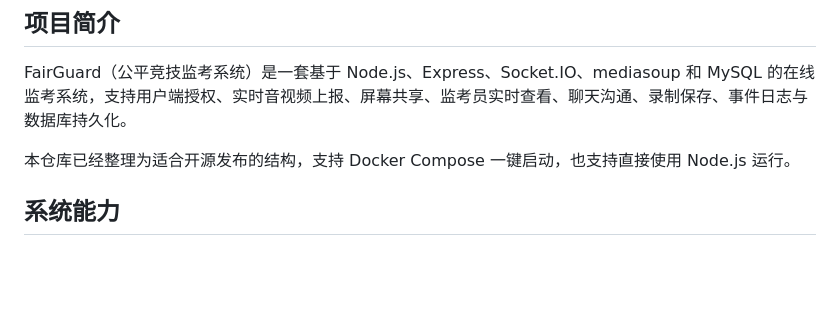
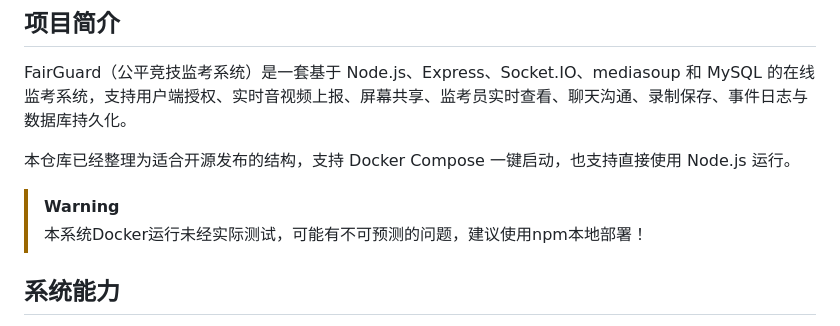
Before and after one commit to EUSRC/FairGuard, a Markdown page: README.md, the part around the change. Rendered like a GitHub page; blank space fills up the shorter version.

```diff
--- a/README.md
+++ b/README.md
@@ -10,6 +10,10 @@
 FairGuard（公平竞技监考系统）是一套基于 Node.js、Express、Socket.IO、mediasoup 和 MySQL 的在线监考系统，支持用户端授权、实时音视频上报、屏幕共享、监考员实时查看、聊天沟通、录制保存、事件日志与数据库持久化。
 
 本仓库已经整理为适合开源发布的结构，支持 Docker Compose 一键启动，也支持直接使用 Node.js 运行。
+
+> [!WARNING]
+>
+> 本系统Docker运行未经实际测试，可能有不可预测的问题，建议使用npm本地部署！
 
 ## 系统能力
 
```
